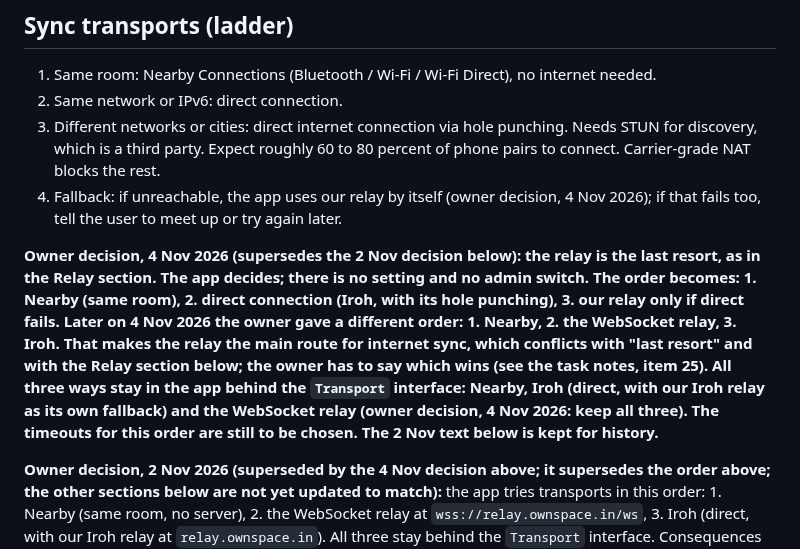
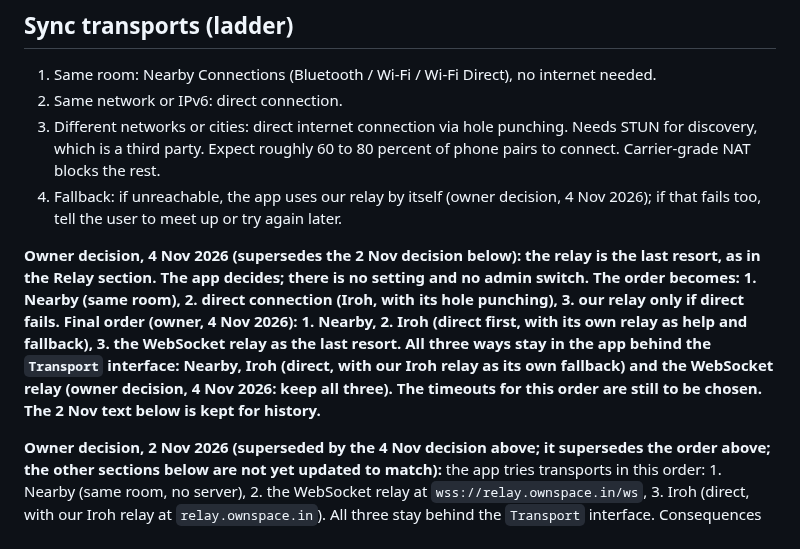
Before and after one commit to ownspace-in/owntally, a Markdown page: docs/DESIGN.md, the part around the change. GitHub-like rendering.

Commit message:
Docs: final transport order, Nearby then Iroh then the WebSocket relay (relay is the last resort)
Co-Authored-By: Claude Sonnet 5.5 <noreply@anthropic.com>

```diff
--- a/docs/DESIGN.md
+++ b/docs/DESIGN.md
@@ -62,7 +62,7 @@ Safety:
 3. Different networks or cities: direct internet connection via hole punching. Needs STUN for discovery, which is a third party. Expect roughly 60 to 80 percent of phone pairs to connect. Carrier-grade NAT blocks the rest.
 4. Fallback: if unreachable, the app uses our relay by itself (owner decision, 4 Nov 2026); if that fails too, tell the user to meet up or try again later.
 
-**Owner decision, 4 Nov 2026 (supersedes the 2 Nov decision below): the relay is the last resort, as in the Relay section. The app decides; there is no setting and no admin switch. The order becomes: 1. Nearby (same room), 2. direct connection (Iroh, with its hole punching), 3. our relay only if direct fails. **Later on 4 Nov 2026 the owner gave a different order: 1. Nearby, 2. the WebSocket relay, 3. Iroh. That makes the relay the main route for internet sync, which conflicts with "last resort" and with the Relay section below; the owner has to say which wins (see the task notes, item 25).** All three ways stay in the app behind the `Transport` interface: Nearby, Iroh (direct, with our Iroh relay as its own fallback) and the WebSocket relay (owner decision, 4 Nov 2026: keep all three). The timeouts for this order are still to be chosen. The 2 Nov text below is kept for history.**
+**Owner decision, 4 Nov 2026 (supersedes the 2 Nov decision below): the relay is the last resort, as in the Relay section. The app decides; there is no setting and no admin switch. The order becomes: 1. Nearby (same room), 2. direct connection (Iroh, with its hole punching), 3. our relay only if direct fails. **Final order (owner, 4 Nov 2026): 1. Nearby, 2. Iroh (direct first, with its own relay as help and fallback), 3. the WebSocket relay as the last resort.** All three ways stay in the app behind the `Transport` interface: Nearby, Iroh (direct, with our Iroh relay as its own fallback) and the WebSocket relay (owner decision, 4 Nov 2026: keep all three). The timeouts for this order are still to be chosen. The 2 Nov text below is kept for history.**
 
 **Owner decision, 2 Nov 2026 (superseded by the 4 Nov decision above; it supersedes the order above; the other sections below are not yet updated to match):** the app tries transports in this order: 1. Nearby (same room, no server), 2. the WebSocket relay at `wss://relay.ownspace.in/ws`, 3. Iroh (direct, with our Iroh relay at `relay.ownspace.in`). All three stay behind the `Transport` interface. Consequences still to settle with the owner:
 - The WebSocket relay carries all data every time and never forms a direct link, so the "Relay" section's rule that nothing goes through a relay unless a group admin enables it needs rewording (or the relay becomes the default for internet sync).
```
Also changed, not shown: docs/tasks/M3-storage-app-shell.md (+1 -1 lines).
